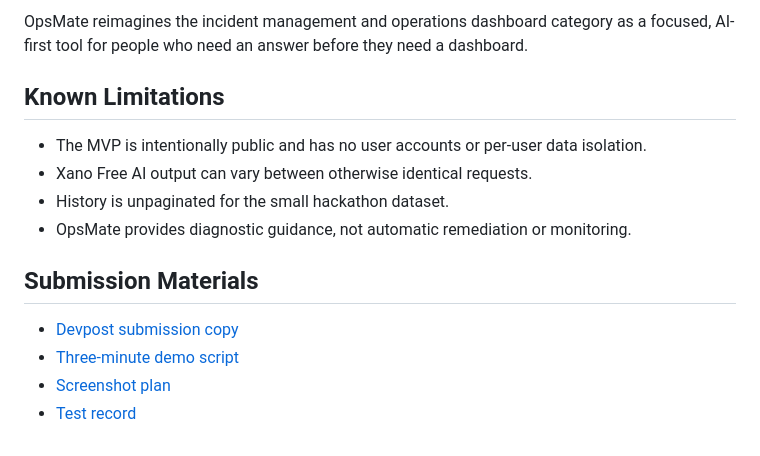
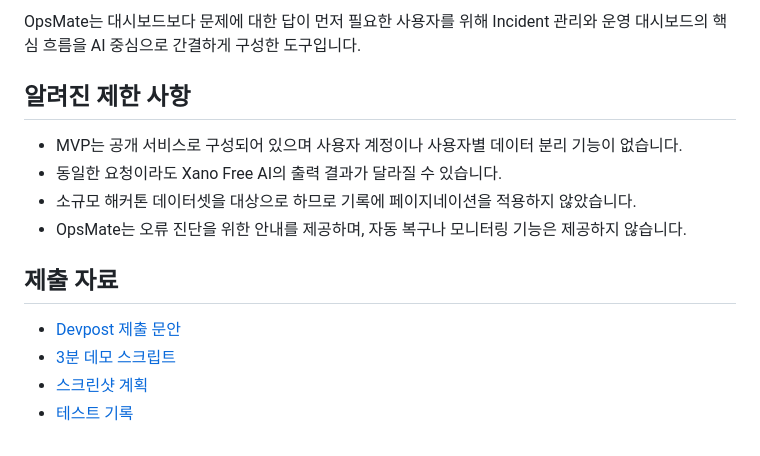
Before and after one commit to jwjeong-825/OpsMate, a Markdown page: README.md, the part around one of its changes. Drawn GitHub-style.

Commit message:
Translate README into Korean

```diff
--- a/README.md
+++ b/README.md
@@ -149,16 +149,16 @@ Built for the **DevNetwork API + Cloud + AI Hackathon 2026**, Xano Challenge: **
 
-OpsMate reimagines the incident management and operations dashboard category as a focused, AI-first tool for people who need an answer before they need a dashboard.
+OpsMate는 대시보드보다 문제에 대한 답이 먼저 필요한 사용자를 위해 Incident 관리와 운영 대시보드의 핵심 흐름을 AI 중심으로 간결하게 구성한 도구입니다.
 
-## Known Limitations
+## 알려진 제한 사항
 
-- The MVP is intentionally public and has no user accounts or per-user data isolation.
-- Xano Free AI output can vary between otherwise identical requests.
-- History is unpaginated for the small hackathon dataset.
-- OpsMate provides diagnostic guidance, not automatic remediation or monitoring.
+- MVP는 공개 서비스로 구성되어 있으며 사용자 계정이나 사용자별 데이터 분리 기능이 없습니다.
+- 동일한 요청이라도 Xano Free AI의 출력 결과가 달라질 수 있습니다.
+- 소규모 해커톤 데이터셋을 대상으로 하므로 기록에 페이지네이션을 적용하지 않았습니다.
+- OpsMate는 오류 진단을 위한 안내를 제공하며, 자동 복구나 모니터링 기능은 제공하지 않습니다.
 
-## Submission Materials
+## 제출 자료
 
-- [Devpost submission copy](docs/devpost/submission.md)
-- [Three-minute demo script](docs/demo-script.md)
-- [Screenshot plan](docs/screenshots.md)
-- [Test record](docs/testing.md)
+- [Devpost 제출 문안](docs/devpost/submission.md)
+- [3분 데모 스크립트](docs/demo-script.md)
+- [스크린샷 계획](docs/screenshots.md)
+- [테스트 기록](docs/testing.md)
```
Also changed, not shown: other parts of README.md (+70 -70 lines).
